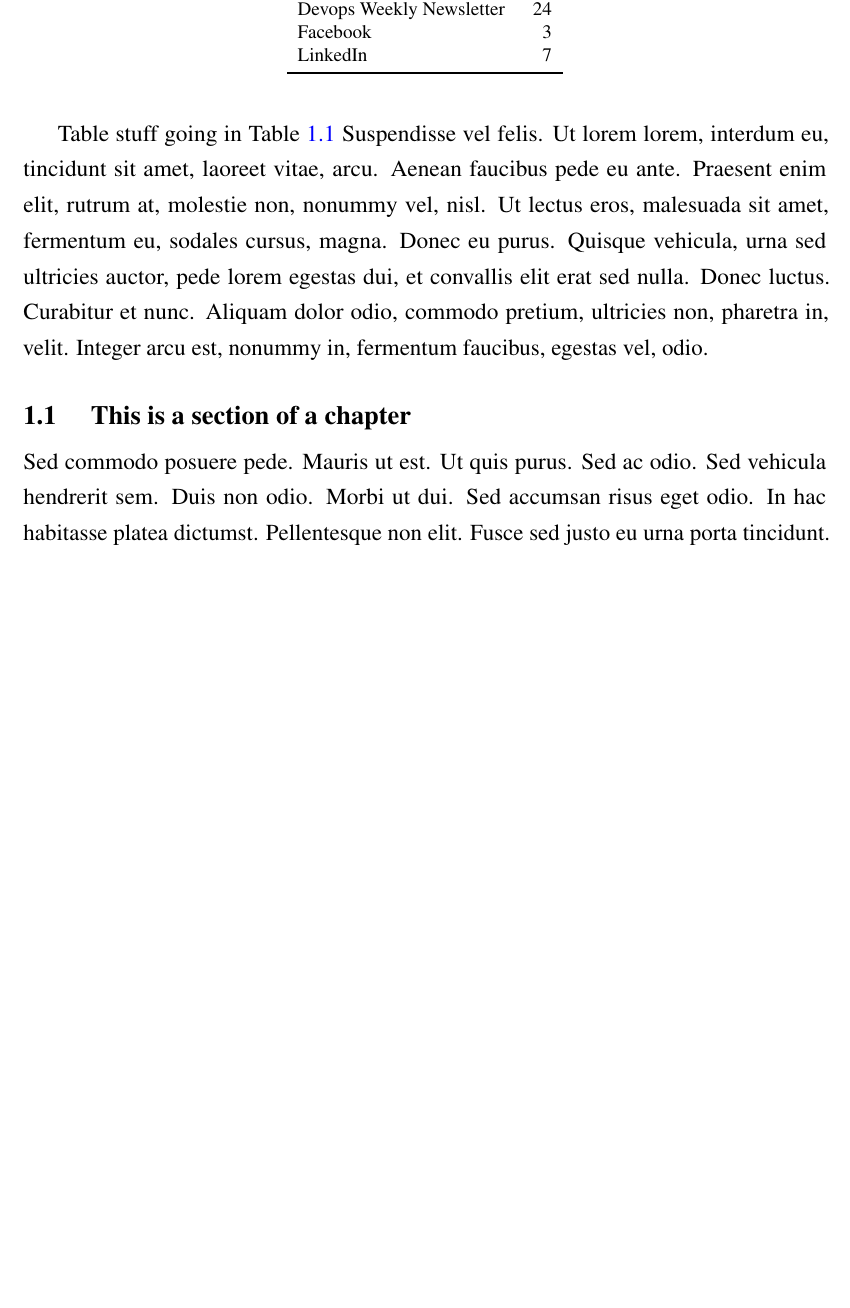
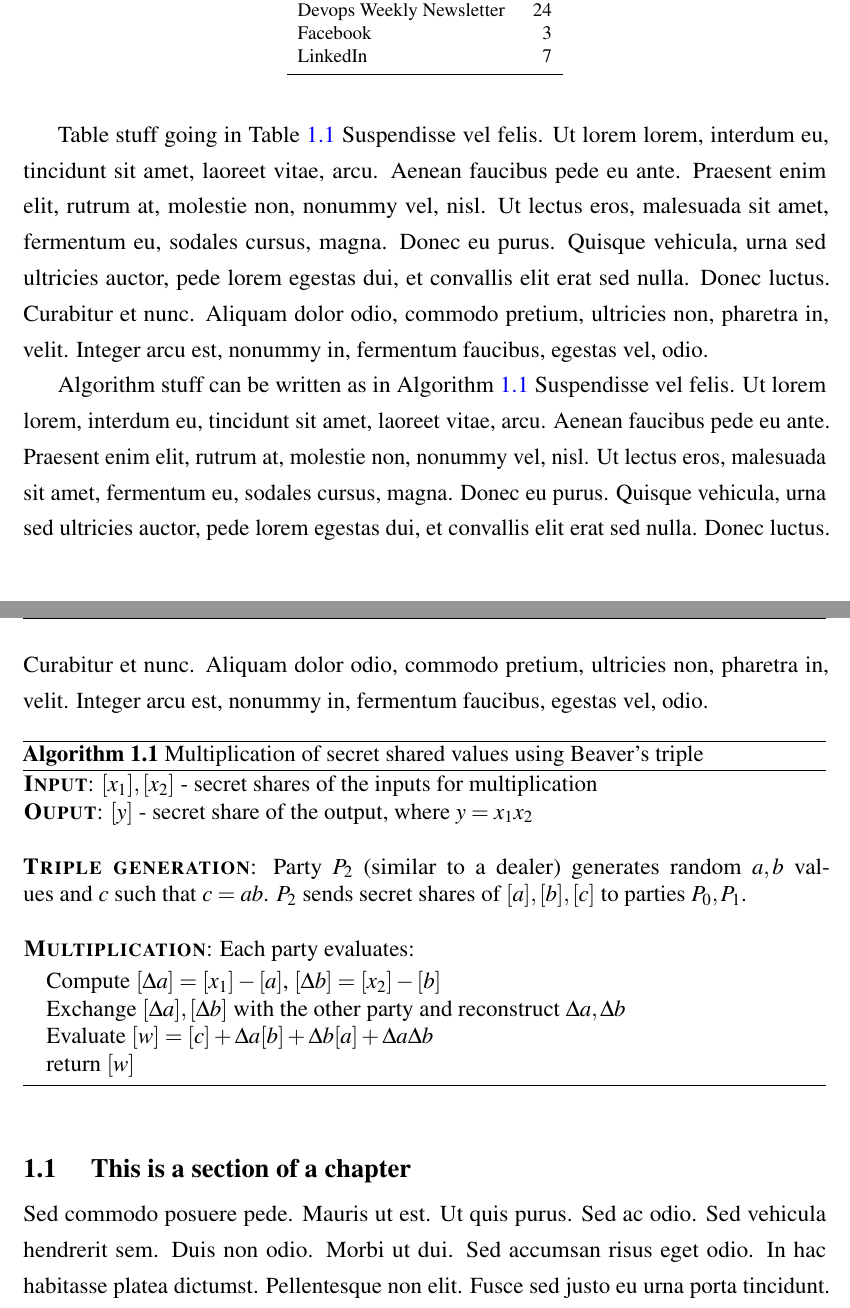
Before and after one commit to John-Katis/HSG-master-thesis, a LaTeX thesis (thesis.tex, which reads content/introduction/introduction.tex): part of page 10 of 15 before the commit and two parts of pages 10 and 11 of 16 after it, the two joined at a grey line, cut so that both start at the same text, the shorter picture padded with empty space. Compiled offline with pdfLaTeX.

Commit message:
Changed example pictures / Added example algorithm / Updated README.md

```diff
--- a/content/introduction/introduction.tex
+++ b/content/introduction/introduction.tex
@@ -40,6 +40,32 @@ Table stuff going in \Cref{tab:example} \lipsum[6]
 	\end{tabular}
 \end{table}
 
+Algorithm stuff can be written as in Algorithm \ref{alg:beaver_mult} \lipsum[6]
+
+\begin{algorithm}
+    \caption{Multiplication of secret shared values using Beaver's triple}
+    \label{alg:beaver_mult}
+
+    \textbf{\textsc{Input}}: $[x_1], [x_2]$ - secret shares of the inputs for multiplication
+    \\
+    \textbf{\textsc{Ouput}}: $[y]$ - secret share of the output, where $y=x_1x_2$
+    \\
+    \\
+    \textbf{\textsc{Triple generation}}: Party $P_2$ (similar to a dealer) generates random $a,b$ values and $c$ such that $c=ab$. $P_2$ sends secret shares of $[a],[b],[c]$ to parties $P_0, P_1$.
+    \\
+    \\
+    \textbf{\textsc{Multiplication}}: Each party evaluates:
+
+    \begin{algorithmic}
+
+        \State Compute $[\Delta a] = [x_1] - [a]$, $[\Delta b] = [x_2] - [b]$
+        \State Exchange $[\Delta a], [\Delta b]$ with the other party and reconstruct $\Delta a, \Delta b$
+        \State Evaluate $[w] = [c] + \Delta a [b] + \Delta b [a] + \Delta a \Delta b$
+        \State return $[w]$
+
+    \end{algorithmic}
+
+\end{algorithm}
 
 \section{This is a section of a chapter}
 \label{sec:intro:section}
```
Also changed, not shown: README.md, graphics/example.pdf, content/introduction/introduction.tex (2 more changed lines).
